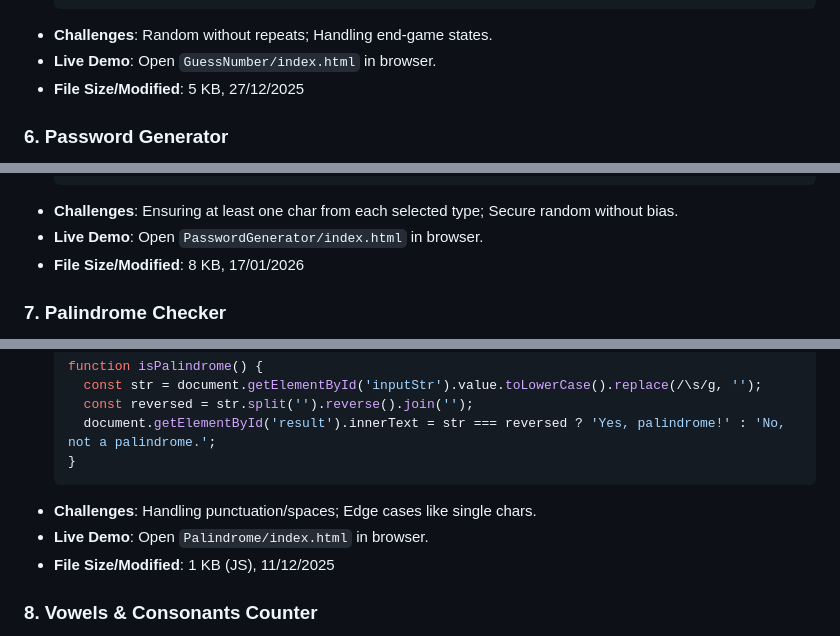
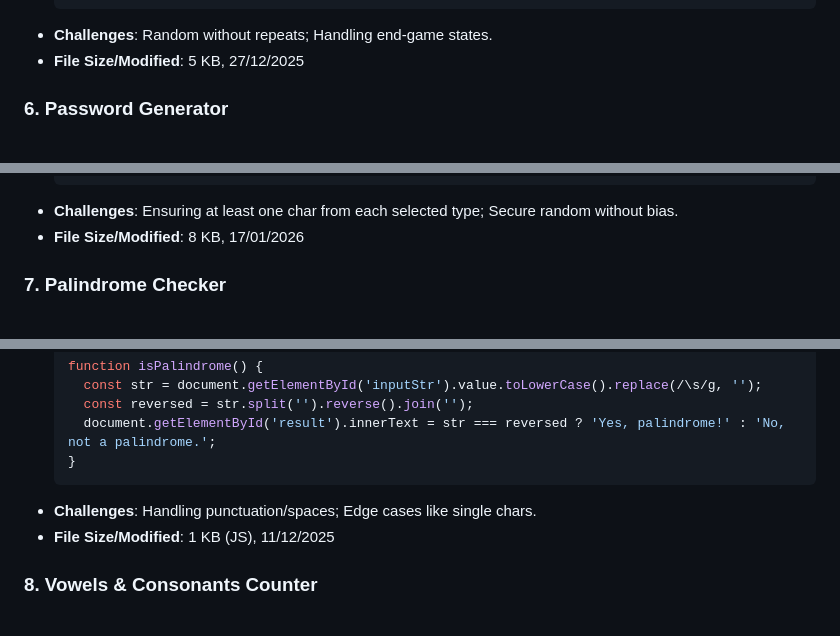
Before and after one commit to mohd-Affan16/CodeFromZero, a Markdown page: README.md, 3 parts joined by grey strips. Rendered like a GitHub page.

````diff
--- a/README.md
+++ b/README.md
@@ -126,7 +120,6 @@ Each project includes its own folder with `index.html`, `style.css` (if styled),
      });
      ```
    - **Challenges**: Random without repeats; Handling end-game states.
-   - **Live Demo**: Open `GuessNumber/index.html` in browser.
    - **File Size/Modified**: 5 KB, 27/12/2025
 
 ### 6. Password Generator
@@ -154,7 +147,6 @@ Each project includes its own folder with `index.html`, `style.css` (if styled),
      }
      ```
    - **Challenges**: Ensuring at least one char from each selected type; Secure random without bias.
-   - **Live Demo**: Open `PasswordGenerator/index.html` in browser.
    - **File Size/Modified**: 8 KB, 17/01/2026
 
 ### 7. Palindrome Checker
@@ -170,7 +162,6 @@ Each project includes its own folder with `index.html`, `style.css` (if styled),
      }
      ```
    - **Challenges**: Handling punctuation/spaces; Edge cases like single chars.
-   - **Live Demo**: Open `Palindrome/index.html` in browser.
    - **File Size/Modified**: 1 KB (JS), 11/12/2025
 
 ### 8. Vowels & Consonants Counter
````
Also changed, not shown: other parts of README.md (+6 -19 lines).
